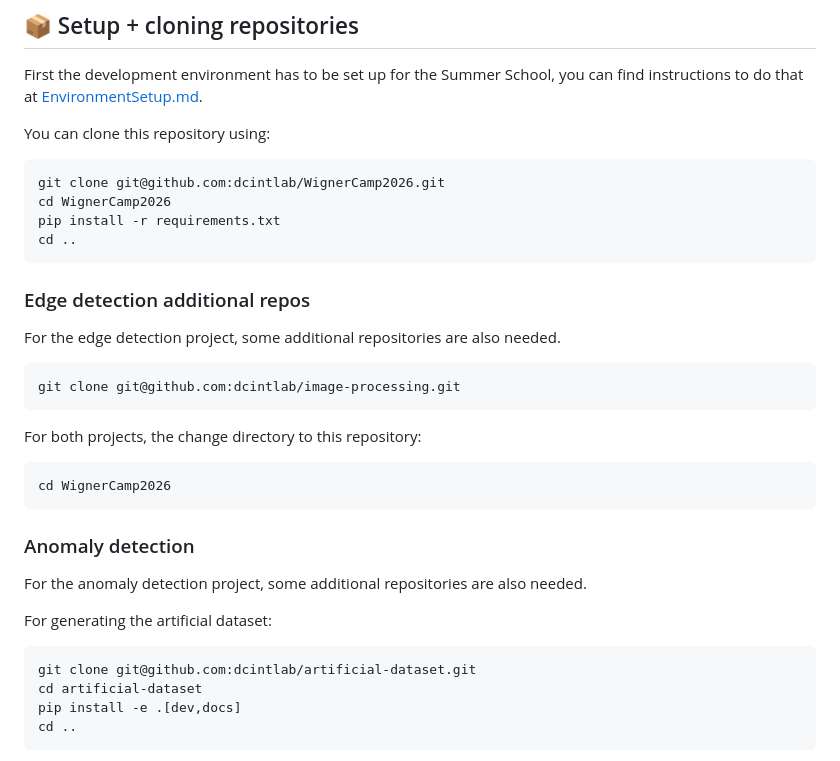
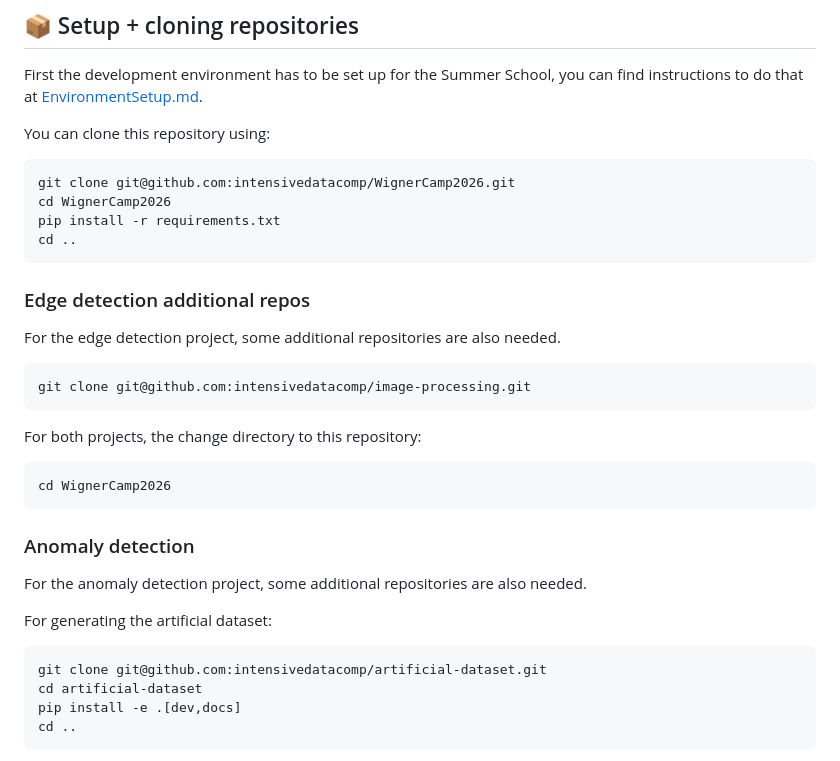
Before and after one commit to intensivedatacomp/WignerCamp2026, a Markdown page: README.md, the part around the change. Rendered like a GitHub page.

````diff
--- a/README.md
+++ b/README.md
@@ -31,7 +31,7 @@ First the development environment has to be set up for the Summer School, you ca
 You can clone this repository using:
 
 ```bash
-git clone git@github.com:dcintlab/WignerCamp2026.git
+git clone git@github.com:intensivedatacomp/WignerCamp2026.git
 cd WignerCamp2026
 pip install -r requirements.txt
 cd ..
@@ -40,7 +40,7 @@ cd ..
 ### Edge detection additional repos
 For the edge detection project, some additional repositories are also needed.
 ```bash
-git clone git@github.com:dcintlab/image-processing.git
+git clone git@github.com:intensivedatacomp/image-processing.git
 ```
 
 For both projects, the change directory to this repository:
@@ -53,7 +53,7 @@ For the anomaly detection project, some additional repositories are also needed.
 
 For generating the artificial dataset:
 ```bash
-git clone git@github.com:dcintlab/artificial-dataset.git
+git clone git@github.com:intensivedatacomp/artificial-dataset.git
 cd artificial-dataset
 pip install -e .[dev,docs]
 cd ..
````
